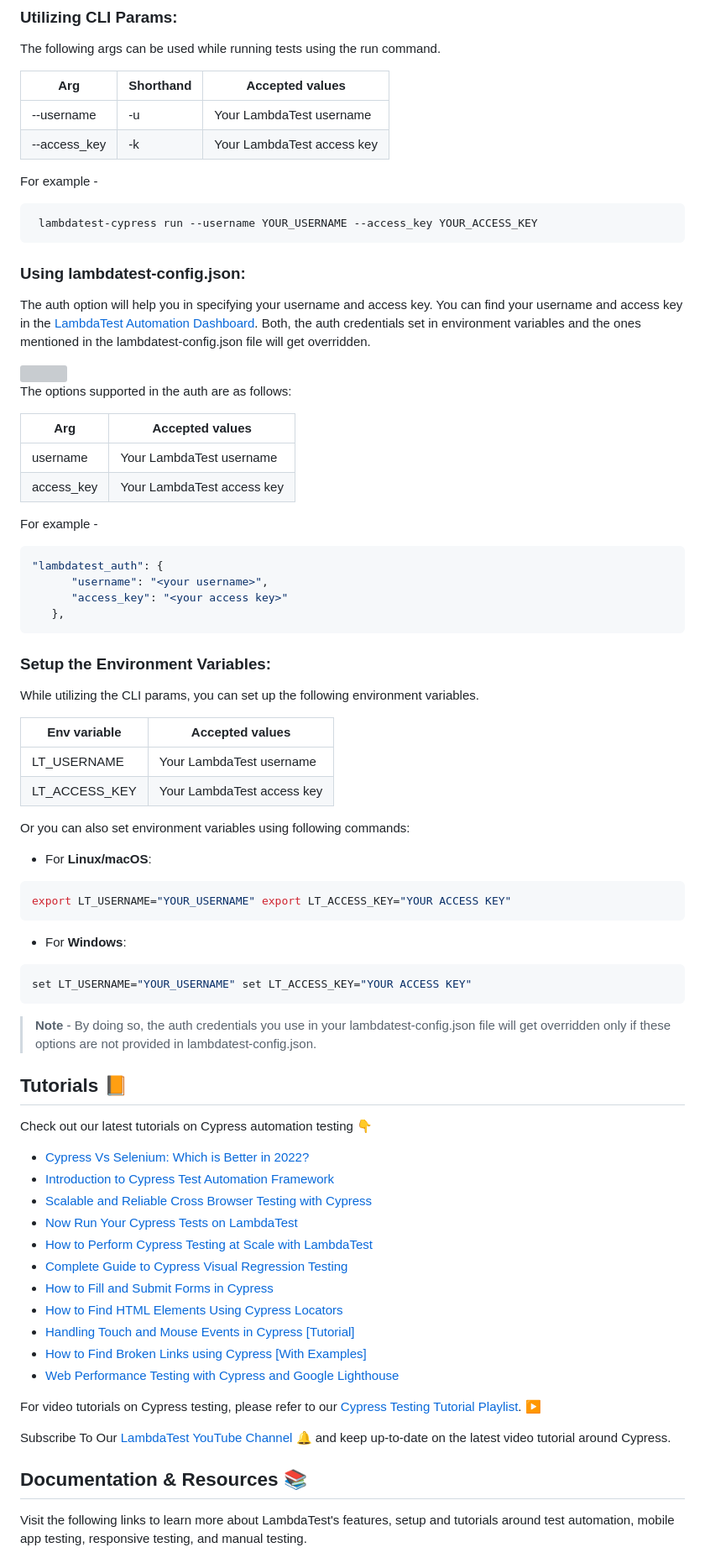
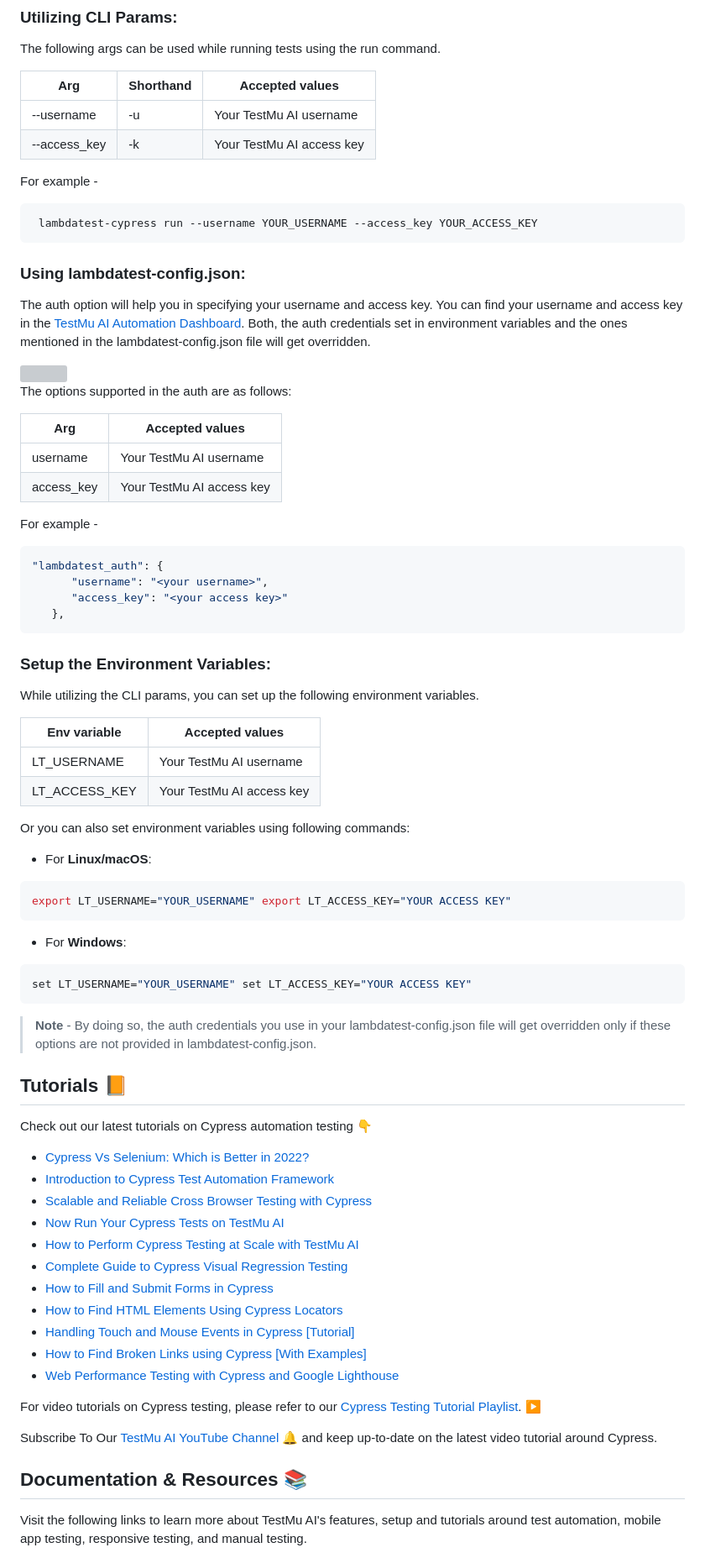
Before and after one commit to LambdaTest/Cypress-Cloud, a Markdown page: README.md, the part around one of its changes. Shown at 84% size. GitHub-like rendering; grey boxes are pictures that could not be loaded.

```diff
--- a/README.md
+++ b/README.md
@@ -186,8 +193,8 @@ The following args can be used while running tests using the run command.
 
 | Arg        | Shorthand | Accepted values            |
 | ---------- | --------- | -------------------------- |
-| --username | -u        | Your LambdaTest username   |
-| --access_key      | -k        | Your LambdaTest access key |
+| --username | -u        | Your TestMu AI username   |
+| --access_key      | -k        | Your TestMu AI access key |
 
 For example -
 
@@ -197,7 +204,7 @@ For example -
 
 ### Using lambdatest-config.json:
 
-The auth option will help you in specifying your username and access key. You can find your username and access key in the [LambdaTest Automation Dashboard](https://automation.lambdatest.com/build). Both, the auth credentials set in environment variables and the ones mentioned in the lambdatest-config.json file will get overridden.
+The auth option will help you in specifying your username and access key. You can find your username and access key in the [TestMu AI Automation Dashboard](https://automation.lambdatest.com/build). Both, the auth credentials set in environment variables and the ones mentioned in the lambdatest-config.json file will get overridden.
 
 <img height="400" src="https://user-images.githubusercontent.com/70570645/169593640-9672bc33-49c1-4abe-8887-645a33defab7.png">
 
@@ -206,8 +213,8 @@ The options supported in the auth are as follows:
 
 | Arg        | Accepted values            |
 | ---------- | -------------------------- |
-| username   | Your LambdaTest username   |
-| access_key | Your LambdaTest access key |
+| username   | Your TestMu AI username   |
+| access_key | Your TestMu AI access key |
 
 For example -
 
@@ -224,8 +231,8 @@ While utilizing the CLI params, you can set up the following environment variabl
 
 | Env variable  | Accepted values            |
 | ------------- | -------------------------- |
-| LT_USERNAME   | Your LambdaTest username   |
-| LT_ACCESS_KEY | Your LambdaTest access key |
+| LT_USERNAME   | Your TestMu AI username   |
+| LT_ACCESS_KEY | Your TestMu AI access key |
 
 Or you can also set environment variables using following commands:
 
@@ -244,28 +251,30 @@ set LT_USERNAME="YOUR_USERNAME" set LT_ACCESS_KEY="YOUR ACCESS KEY"
 > **Note** - By doing so, the auth credentials you use in your lambdatest-config.json file will get overridden only if these options are not provided in lambdatest-config.json.<br>
 
 
+
 ## Tutorials 📙
 
 Check out our latest tutorials on Cypress automation testing 👇
 
-* [Cypress Vs Selenium: Which is Better in 2022?](https://www.lambdatest.com/blog/cypress-vs-selenium-comparison/)
-* [Introduction to Cypress Test Automation Framework](https://www.lambdatest.com/blog/cypress-test-automation-framework/)
-* [Scalable and Reliable Cross Browser Testing with Cypress](https://www.lambdatest.com/blog/cross-browser-testing-with-cypress-framework/)
-* [Now Run Your Cypress Tests on LambdaTest](https://www.lambdatest.com/blog/cypress-cli-on-lambdatest/)
-* [How to Perform Cypress Testing at Scale with LambdaTest](https://www.lambdatest.com/blog/how-to-perform-cypress-testing-at-scale-with-lambdatest/)
-* [Complete Guide to Cypress Visual Regression Testing](https://www.lambdatest.com/blog/cypress-visual-regression-testing/)
-* [How to Fill and Submit Forms in Cypress](https://www.lambdatest.com/blog/fill-and-submit-forms-in-cypress/)
-* [How to Find HTML Elements Using Cypress Locators](https://www.lambdatest.com/blog/finding-html-elements-using-cypress-locators/)
-* [Handling Touch and Mouse Events in Cypress [Tutorial]](https://www.lambdatest.com/blog/handling-touch-and-mouse-events-in-cypress/)
-* [How to Find Broken Links using Cypress [With Examples]](https://www.lambdatest.com/blog/find-broken-links-using-cypress/)
-* [Web Performance Testing with Cypress and Google Lighthouse](https://www.lambdatest.com/blog/using-cypress-google-lighthouse-performance-testing/)
+* [Cypress Vs Selenium: Which is Better in 2022?](https://www.testmuai.com/blog/cypress-vs-selenium-comparison/)
+* [Introduction to Cypress Test Automation Framework](https://www.testmuai.com/blog/cypress-test-automation-framework/)
+* [Scalable and Reliable Cross Browser Testing with Cypress](https://www.testmuai.com/blog/cross-browser-testing-with-cypress-framework/)
+* [Now Run Your Cypress Tests on TestMu AI](https://www.testmuai.com/blog/cypress-cli-on-lambdatest/)
+* [How to Perform Cypress Testing at Scale with TestMu AI](https://www.testmuai.com/blog/how-to-perform-cypress-testing-at-scale-with-lambdatest/)
+* [Complete Guide to Cypress Visual Regression Testing](https://www.testmuai.com/blog/cypress-visual-regression-testing/)
+* [How to Fill and Submit Forms in Cypress](https://www.testmuai.com/blog/fill-and-submit-forms-in-cypress/)
+* [How to Find HTML Elements Using Cypress Locators](https://www.testmuai.com/blog/finding-html-elements-using-cypress-locators/)
+* [Handling Touch and Mouse Events in Cypress [Tutorial]](https://www.testmuai.com/blog/handling-touch-and-mouse-events-in-cypress/)
+* [How to Find Broken Links using Cypress [With Examples]](https://www.testmuai.com/blog/find-broken-links-using-cypress/)
+* [Web Performance Testing with Cypress and Google Lighthouse](https://www.testmuai.com/blog/using-cypress-google-lighthouse-performance-testing/)
 
 For video tutorials on Cypress testing, please refer to our [Cypress Testing Tutorial Playlist](https://www.youtube.com/playlist?list=PLZMWkkQEwOPnxrxi544nL1vdC1noooXPx). ▶️
 
-Subscribe To Our [LambdaTest YouTube Channel 🔔](https://www.youtube.com/c/LambdaTest) and keep up-to-date on the latest video tutorial around Cypress.
+Subscribe To Our [TestMu AI YouTube Channel 🔔](https://www.youtube.com/@TestMuAI) and keep up-to-date on the latest video tutorial around Cypress.
+
 
 ## Documentation & Resources :books:
 
 
-Visit the following links to learn more about LambdaTest's features, setup and tutorials around test automation, mobile app testing, responsive testing, and manual testing.
+Visit the following links to learn more about TestMu AI's features, setup and tutorials around test automation, mobile app testing, responsive testing, and manual testing.
 
```
Also changed, not shown: other parts of README.md (+66 -60 lines).
